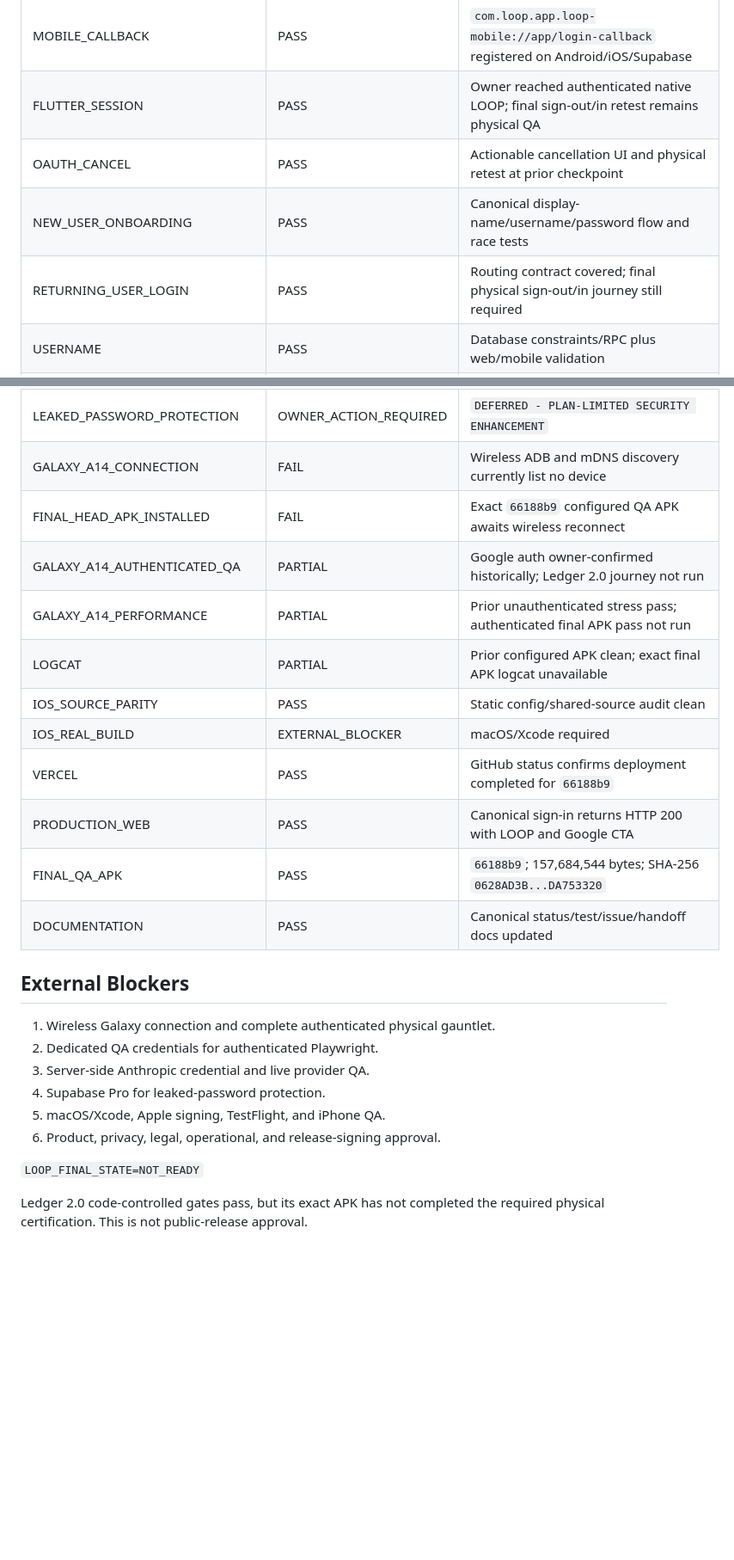
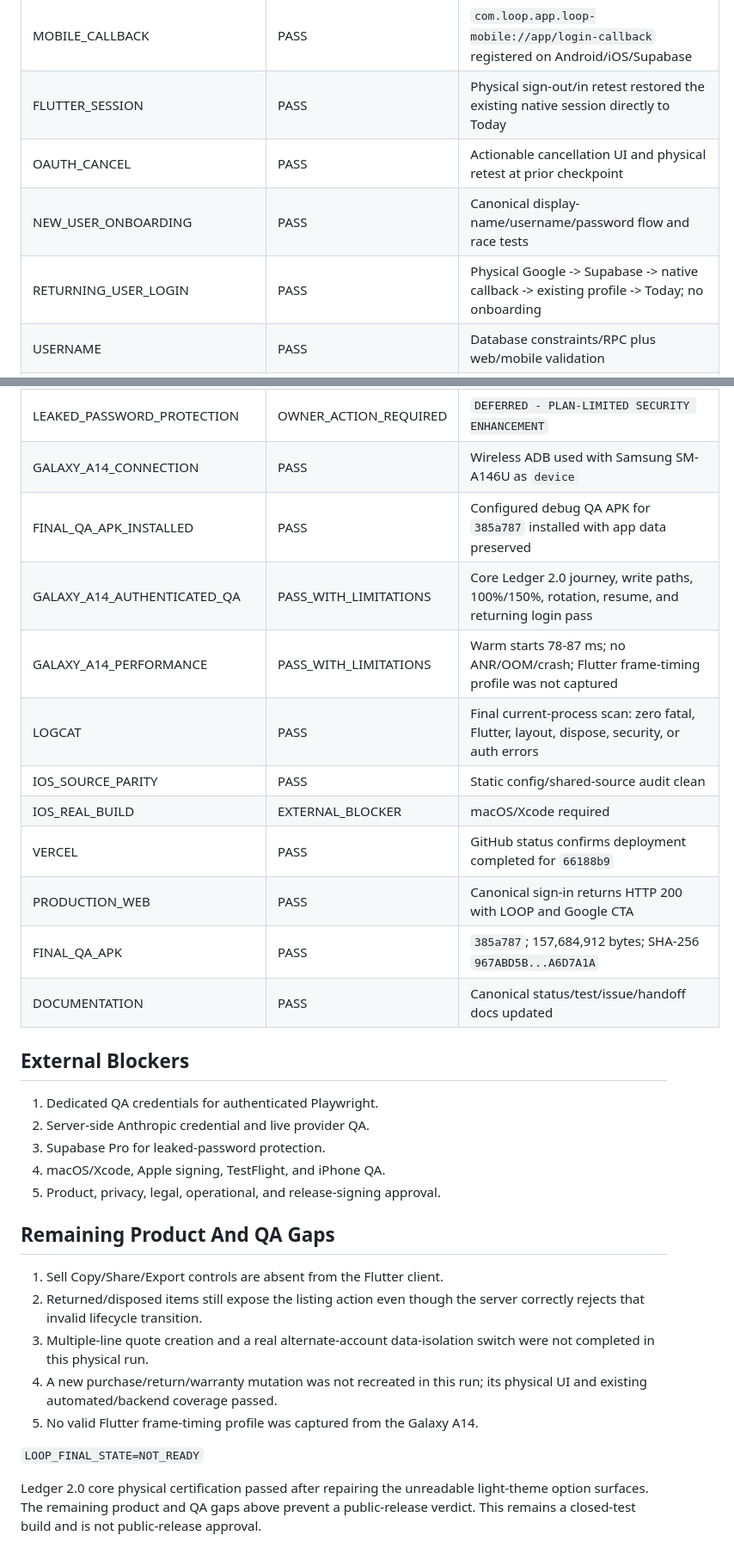
Before and after one commit to mortapp/Loop, a Markdown page: docs/LOOP_COMPLETION_LEDGER.md, 2 parts joined by grey strips. Shown at 86% size. Drawn GitHub-style; blank space fills up the shorter version.

Commit message:
docs: record Ledger 2 physical certification

```diff
--- a/docs/LOOP_COMPLETION_LEDGER.md
+++ b/docs/LOOP_COMPLETION_LEDGER.md
@@ -18,10 +18,10 @@ was silently assumed.
 | GOOGLE_AUTH_ANDROID          | PASS                   | Physical owner confirmation; callback architecture regression-locked                        |
 | PKCE                         | PASS                   | Exact callback, code/error filtering, cancellation, timeout, and session consistency tested |
 | MOBILE_CALLBACK              | PASS                   | `com.loop.app.loop-mobile://app/login-callback` registered on Android/iOS/Supabase          |
-| FLUTTER_SESSION              | PASS                   | Owner reached authenticated native LOOP; final sign-out/in retest remains physical QA       |
+| FLUTTER_SESSION              | PASS                   | Physical sign-out/in retest restored the existing native session directly to Today          |
 | OAUTH_CANCEL                 | PASS                   | Actionable cancellation UI and physical retest at prior checkpoint                          |
 | NEW_USER_ONBOARDING          | PASS                   | Canonical display-name/username/password flow and race tests                                |
-| RETURNING_USER_LOGIN         | PASS                   | Routing contract covered; final physical sign-out/in journey still required                 |
+| RETURNING_USER_LOGIN         | PASS                   | Physical Google -> Supabase -> native callback -> existing profile -> Today; no onboarding  |
 | USERNAME                     | PASS                   | Database constraints/RPC plus web/mobile validation                                         |
 | PASSWORD_SETUP               | PASS                   | Same Auth identity; no duplicate account architecture                                       |
 | SINGLE_IDENTITY              | PASS                   | Google password setup updates the existing Supabase user                                    |
@@ -64,28 +64,40 @@ was silently assumed.
 | SUPABASE_SECURITY_ADVISOR    | ACCEPTED_WITH_EVIDENCE | Seven intentional functions plus plan-limited Auth enhancement                              |
 | SUPABASE_PERFORMANCE_ADVISOR | ACCEPTED_WITH_EVIDENCE | Unused-index INFO only on low-traffic dataset                                               |
 | LEAKED_PASSWORD_PROTECTION   | OWNER_ACTION_REQUIRED  | `DEFERRED - PLAN-LIMITED SECURITY ENHANCEMENT`                                              |
-| GALAXY_A14_CONNECTION        | FAIL                   | Wireless ADB and mDNS discovery currently list no device                                    |
-| FINAL_HEAD_APK_INSTALLED     | FAIL                   | Exact `66188b9` configured QA APK awaits wireless reconnect                                 |
-| GALAXY_A14_AUTHENTICATED_QA  | PARTIAL                | Google auth owner-confirmed historically; Ledger 2.0 journey not run                        |
-| GALAXY_A14_PERFORMANCE       | PARTIAL                | Prior unauthenticated stress pass; authenticated final APK pass not run                     |
-| LOGCAT                       | PARTIAL                | Prior configured APK clean; exact final APK logcat unavailable                              |
+| GALAXY_A14_CONNECTION        | PASS                   | Wireless ADB used with Samsung SM-A146U as `device`                                         |
+| FINAL_QA_APK_INSTALLED       | PASS                   | Configured debug QA APK for `385a787` installed with app data preserved                     |
+| GALAXY_A14_AUTHENTICATED_QA  | PASS_WITH_LIMITATIONS  | Core Ledger 2.0 journey, write paths, 100%/150%, rotation, resume, and returning login pass |
+| GALAXY_A14_PERFORMANCE       | PASS_WITH_LIMITATIONS  | Warm starts 78-87 ms; no ANR/OOM/crash; Flutter frame-timing profile was not captured      |
+| LOGCAT                       | PASS                   | Final current-process scan: zero fatal, Flutter, layout, dispose, security, or auth errors  |
 | IOS_SOURCE_PARITY            | PASS                   | Static config/shared-source audit clean                                                     |
 | IOS_REAL_BUILD               | EXTERNAL_BLOCKER       | macOS/Xcode required                                                                        |
 | VERCEL                       | PASS                   | GitHub status confirms deployment completed for `66188b9`                                   |
 | PRODUCTION_WEB               | PASS                   | Canonical sign-in returns HTTP 200 with LOOP and Google CTA                                 |
-| FINAL_QA_APK                 | PASS                   | `66188b9`; 157,684,544 bytes; SHA-256 `0628AD3B...DA753320`                                  |
+| FINAL_QA_APK                 | PASS                   | `385a787`; 157,684,912 bytes; SHA-256 `967ABD5B...A6D7A1A`                                  |
 | DOCUMENTATION                | PASS                   | Canonical status/test/issue/handoff docs updated                                            |
 
 ## External Blockers
 
-1. Wireless Galaxy connection and complete authenticated physical gauntlet.
-2. Dedicated QA credentials for authenticated Playwright.
-3. Server-side Anthropic credential and live provider QA.
-4. Supabase Pro for leaked-password protection.
-5. macOS/Xcode, Apple signing, TestFlight, and iPhone QA.
-6. Product, privacy, legal, operational, and release-signing approval.
+1. Dedicated QA credentials for authenticated Playwright.
+2. Server-side Anthropic credential and live provider QA.
+3. Supabase Pro for leaked-password protection.
+4. macOS/Xcode, Apple signing, TestFlight, and iPhone QA.
+5. Product, privacy, legal, operational, and release-signing approval.
+
+## Remaining Product And QA Gaps
+
+1. Sell Copy/Share/Export controls are absent from the Flutter client.
+2. Returned/disposed items still expose the listing action even though the
+   server correctly rejects that invalid lifecycle transition.
+3. Multiple-line quote creation and a real alternate-account data-isolation
+   switch were not completed in this physical run.
+4. A new purchase/return/warranty mutation was not recreated in this run; its
+   physical UI and existing automated/backend coverage passed.
+5. No valid Flutter frame-timing profile was captured from the Galaxy A14.
 
 `LOOP_FINAL_STATE=NOT_READY`
 
-Ledger 2.0 code-controlled gates pass, but its exact APK has not completed the
-required physical certification. This is not public-release approval.
+Ledger 2.0 core physical certification passed after repairing the unreadable
+light-theme option surfaces. The remaining product and QA gaps above prevent a
+public-release verdict. This remains a closed-test build and is not
+public-release approval.
```
Also changed, not shown: other parts of docs/LOOP_COMPLETION_LEDGER.md (+3 -3 lines), docs/KNOWN_ISSUES.md (+12 -13 lines), docs/LOOP_FINAL_STATE.md (added, +41 -0 lines).
